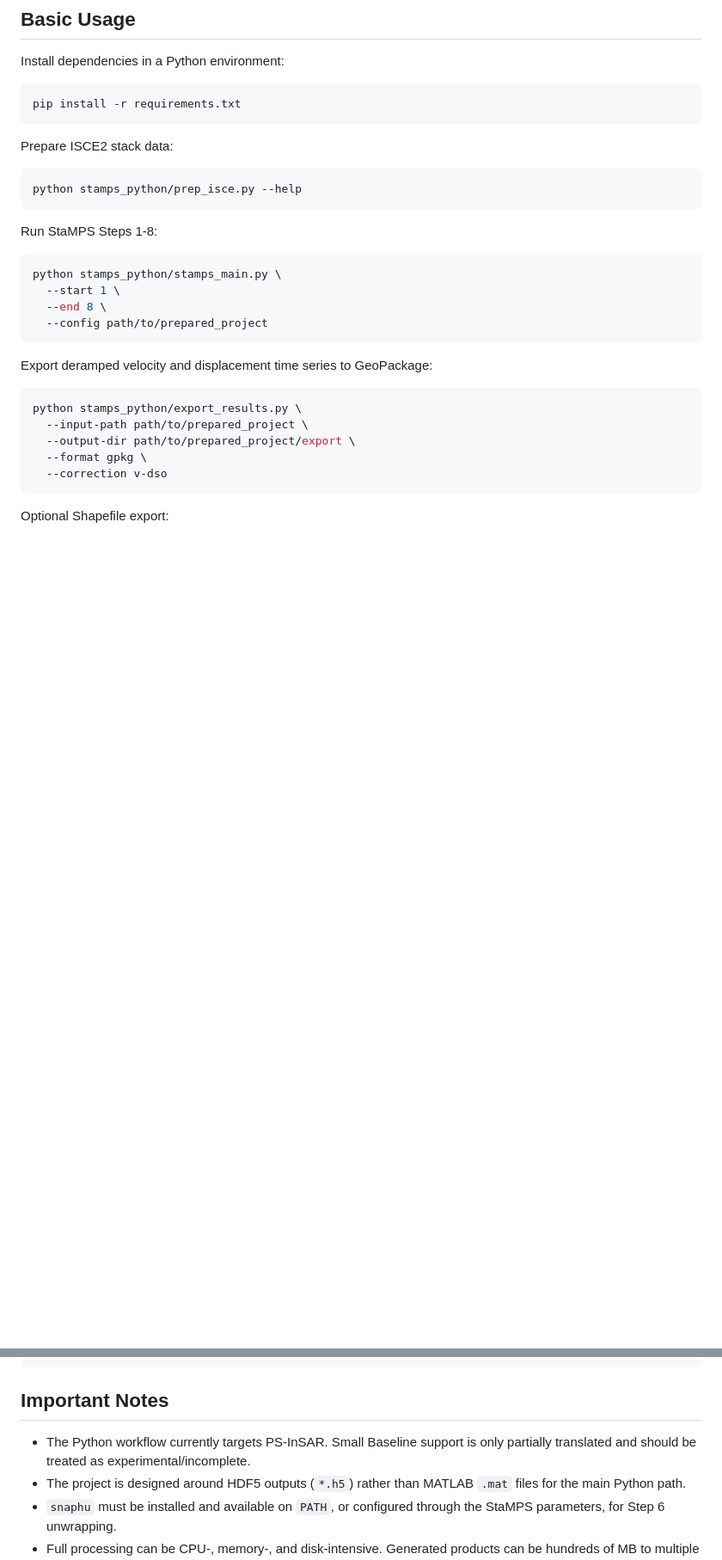
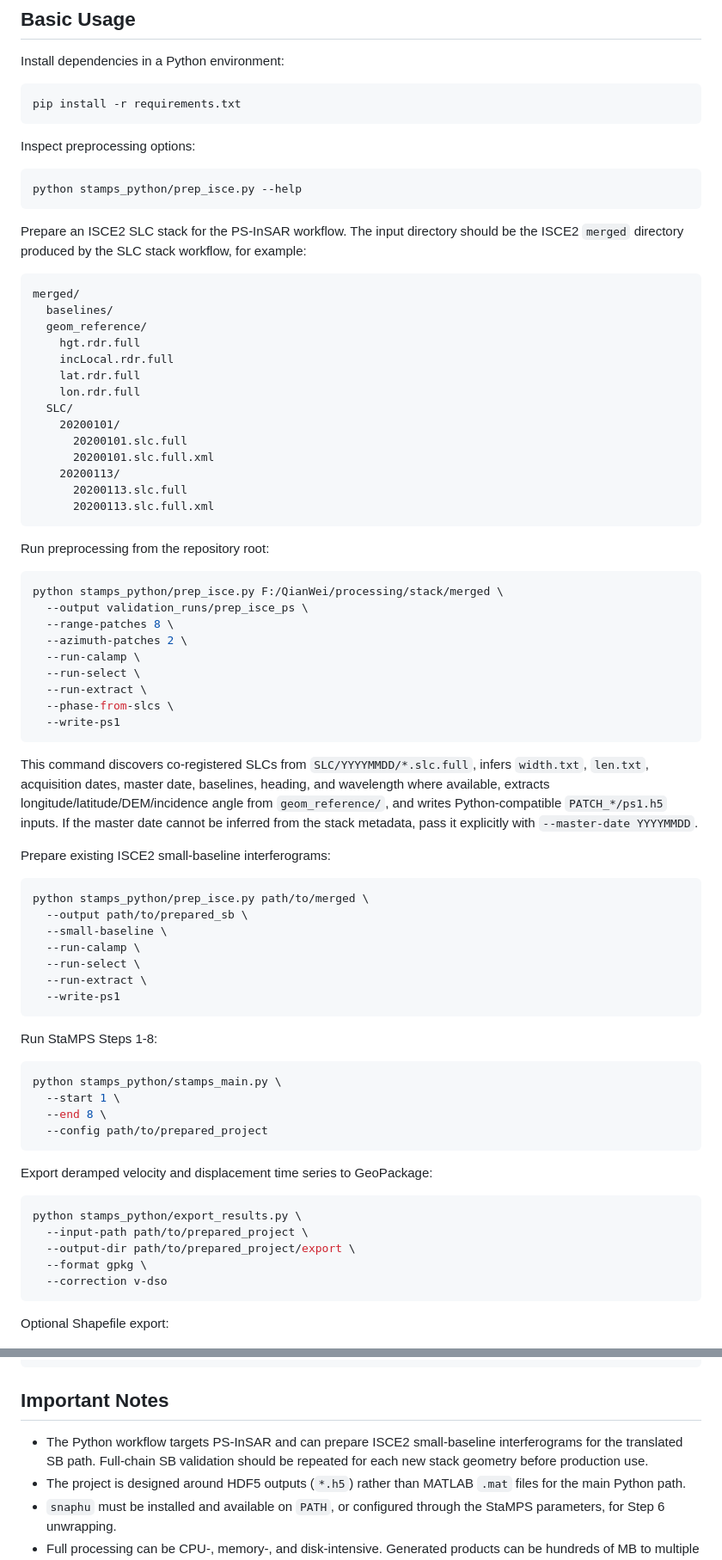
Before and after one commit to BitterSnow/StaMPS-PyRefactor, a Markdown page: README.md, 2 parts joined by grey strips. Shown at 86% size. Drawn GitHub-style; blank space fills up the shorter version.

Commit message:
Document prep_isce SLC stack usage

````diff
--- a/README.md
+++ b/README.md
@@ -104,10 +107,63 @@ Install dependencies in a Python environment:
 pip install -r requirements.txt
 ```
 
-Prepare ISCE2 stack data:
+Inspect preprocessing options:
 
 ```bash
 python stamps_python/prep_isce.py --help
+```
+
+Prepare an ISCE2 SLC stack for the PS-InSAR workflow. The input directory should
+be the ISCE2 `merged` directory produced by the SLC stack workflow, for example:
+
+```text
+merged/
+  baselines/
+  geom_reference/
+    hgt.rdr.full
+    incLocal.rdr.full
+    lat.rdr.full
+    lon.rdr.full
+  SLC/
+    20200101/
+      20200101.slc.full
+      20200101.slc.full.xml
+    20200113/
+      20200113.slc.full
+      20200113.slc.full.xml
+```
+
+Run preprocessing from the repository root:
+
+```bash
+python stamps_python/prep_isce.py F:/QianWei/processing/stack/merged \
+  --output validation_runs/prep_isce_ps \
+  --range-patches 8 \
+  --azimuth-patches 2 \
+  --run-calamp \
+  --run-select \
+  --run-extract \
+  --phase-from-slcs \
+  --write-ps1
+```
+
+This command discovers co-registered SLCs from `SLC/YYYYMMDD/*.slc.full`, infers
+`width.txt`, `len.txt`, acquisition dates, master date, baselines, heading, and
+wavelength where available, extracts longitude/latitude/DEM/incidence angle from
+`geom_reference/`, and writes Python-compatible `PATCH_*/ps1.h5` inputs. If the
+master date cannot be inferred from the stack metadata, pass it explicitly with
+`--master-date YYYYMMDD`.
+
+Prepare existing ISCE2 small-baseline interferograms:
+
+```bash
+python stamps_python/prep_isce.py path/to/merged \
+  --output path/to/prepared_sb \
+  --small-baseline \
+  --run-calamp \
+  --run-select \
+  --run-extract \
+  --write-ps1
 ```
 
 Run StaMPS Steps 1-8:
@@ -141,8 +197,9 @@ python stamps_python/export_results.py \
 
 ## Important Notes
 
-- The Python workflow currently targets PS-InSAR. Small Baseline support is only
-  partially translated and should be treated as experimental/incomplete.
+- The Python workflow targets PS-InSAR and can prepare ISCE2 small-baseline
+  interferograms for the translated SB path. Full-chain SB validation should be
+  repeated for each new stack geometry before production use.
 - The project is designed around HDF5 outputs (`*.h5`) rather than MATLAB `.mat`
   files for the main Python path.
 - `snaphu` must be installed and available on `PATH`, or configured through the
````
Also changed, not shown: other parts of README.md (+3 -0 lines).
